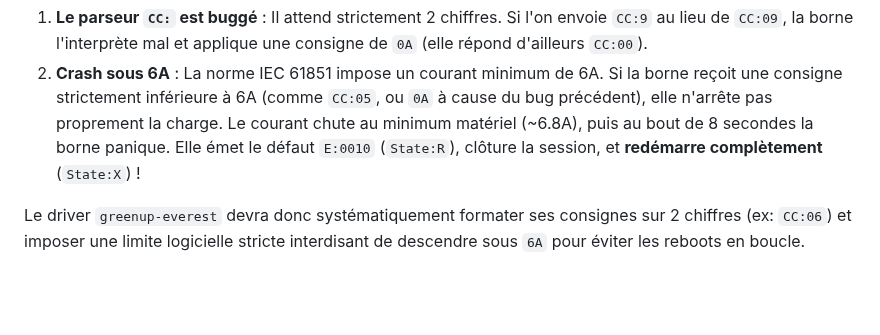
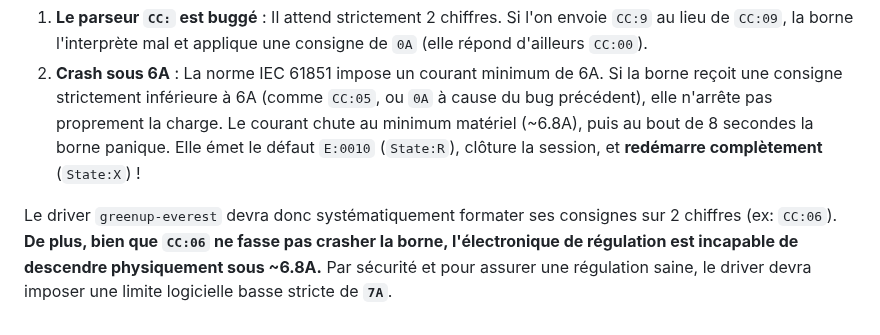
Before and after one commit to BolzaW/greenup-link, a Markdown page: docs/MACHINE_A_ETATS.md, the part around the change. GitHub-like rendering; blank space fills up the shorter version.

Commit message:
docs: adjust minimum safe current limit to 7A due to hardware regulation floor

```diff
--- a/docs/MACHINE_A_ETATS.md
+++ b/docs/MACHINE_A_ETATS.md
@@ -97,4 +97,4 @@ L'analyse des consignes de courant a mis en évidence deux failles matérielles
 1. **Le parseur `CC:` est buggé** : Il attend strictement 2 chiffres. Si l'on envoie `CC:9` au lieu de `CC:09`, la borne l'interprète mal et applique une consigne de `0A` (elle répond d'ailleurs `CC:00`).
 2. **Crash sous 6A** : La norme IEC 61851 impose un courant minimum de 6A. Si la borne reçoit une consigne strictement inférieure à 6A (comme `CC:05`, ou `0A` à cause du bug précédent), elle n'arrête pas proprement la charge. Le courant chute au minimum matériel (~6.8A), puis au bout de 8 secondes la borne panique. Elle émet le défaut `E:0010` (`State:R`), clôture la session, et **redémarre complètement** (`State:X`) !
 
-Le driver `greenup-everest` devra donc systématiquement formater ses consignes sur 2 chiffres (ex: `CC:06`) et imposer une limite logicielle stricte interdisant de descendre sous `6A` pour éviter les reboots en boucle.
+Le driver `greenup-everest` devra donc systématiquement formater ses consignes sur 2 chiffres (ex: `CC:06`). **De plus, bien que `CC:06` ne fasse pas crasher la borne, l'électronique de régulation est incapable de descendre physiquement sous ~6.8A.** Par sécurité et pour assurer une régulation saine, le driver devra imposer une limite logicielle basse stricte de **`7A`**.
```
